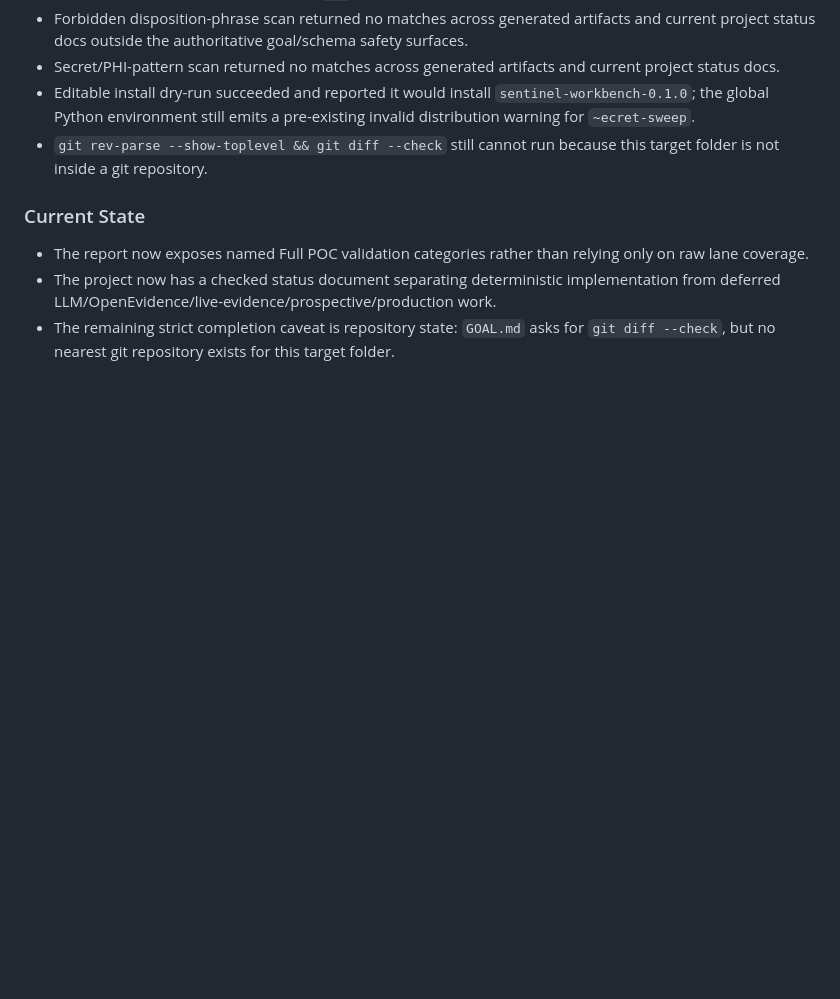
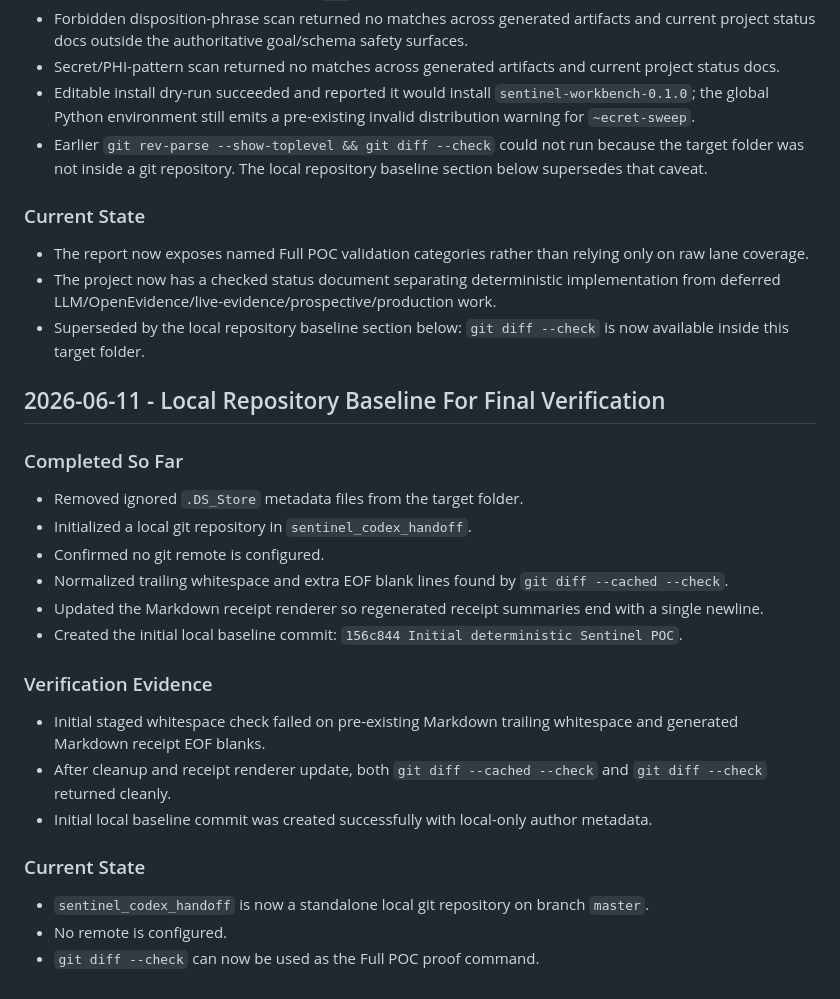
Before and after one commit to deesatzed/sentinel_arbiter, a Markdown page: PROGRESS.md, the part around the change. Rendered like a GitHub page; blank space fills up the shorter version.

Commit message:
Document local repository baseline

```diff
--- a/PROGRESS.md
+++ b/PROGRESS.md
@@ -341,10 +341,33 @@
 - Forbidden disposition-phrase scan returned no matches across generated artifacts and current project status docs outside the authoritative goal/schema safety surfaces.
 - Secret/PHI-pattern scan returned no matches across generated artifacts and current project status docs.
 - Editable install dry-run succeeded and reported it would install `sentinel-workbench-0.1.0`; the global Python environment still emits a pre-existing invalid distribution warning for `~ecret-sweep`.
-- `git rev-parse --show-toplevel && git diff --check` still cannot run because this target folder is not inside a git repository.
+- Earlier `git rev-parse --show-toplevel && git diff --check` could not run because the target folder was not inside a git repository. The local repository baseline section below supersedes that caveat.
 
 ### Current State
 
 - The report now exposes named Full POC validation categories rather than relying only on raw lane coverage.
 - The project now has a checked status document separating deterministic implementation from deferred LLM/OpenEvidence/live-evidence/prospective/production work.
-- The remaining strict completion caveat is repository state: `GOAL.md` asks for `git diff --check`, but no nearest git repository exists for this target folder.
+- Superseded by the local repository baseline section below: `git diff --check` is now available inside this target folder.
+
+## 2026-06-11 - Local Repository Baseline For Final Verification
+
+### Completed So Far
+
+- Removed ignored `.DS_Store` metadata files from the target folder.
+- Initialized a local git repository in `sentinel_codex_handoff`.
+- Confirmed no git remote is configured.
+- Normalized trailing whitespace and extra EOF blank lines found by `git diff --cached --check`.
+- Updated the Markdown receipt renderer so regenerated receipt summaries end with a single newline.
+- Created the initial local baseline commit: `156c844 Initial deterministic Sentinel POC`.
+
+### Verification Evidence
+
+- Initial staged whitespace check failed on pre-existing Markdown trailing whitespace and generated Markdown receipt EOF blanks.
+- After cleanup and receipt renderer update, both `git diff --cached --check` and `git diff --check` returned cleanly.
+- Initial local baseline commit was created successfully with local-only author metadata.
+
+### Current State
+
+- `sentinel_codex_handoff` is now a standalone local git repository on branch `master`.
+- No remote is configured.
+- `git diff --check` can now be used as the Full POC proof command.
```
Also changed, not shown: DECISIONS.md (+6 -0 lines).
